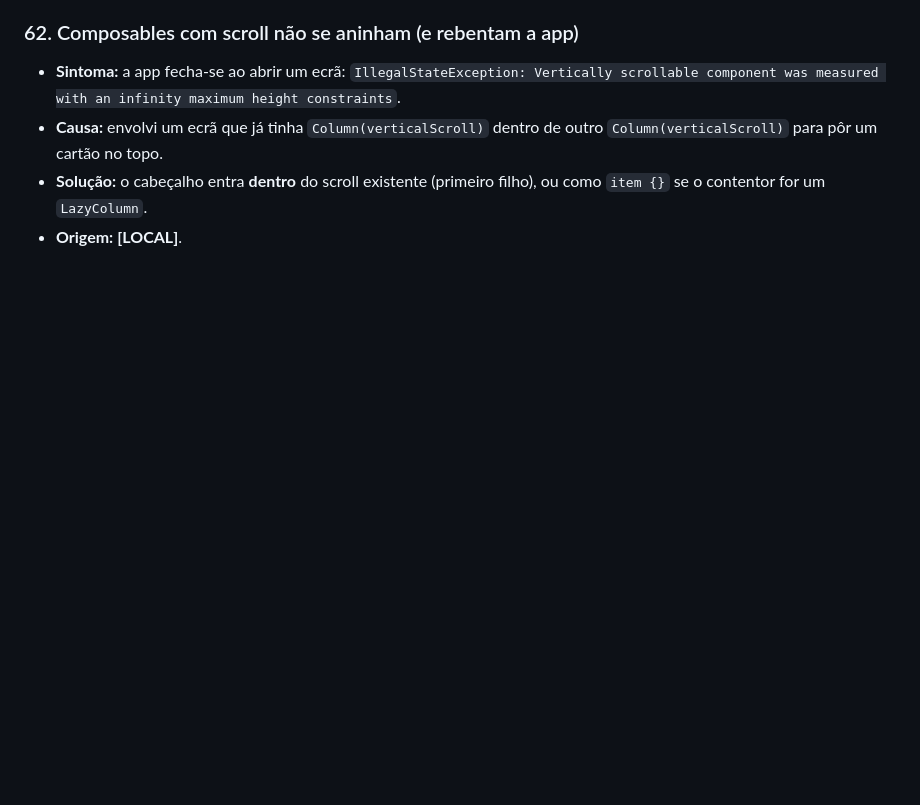
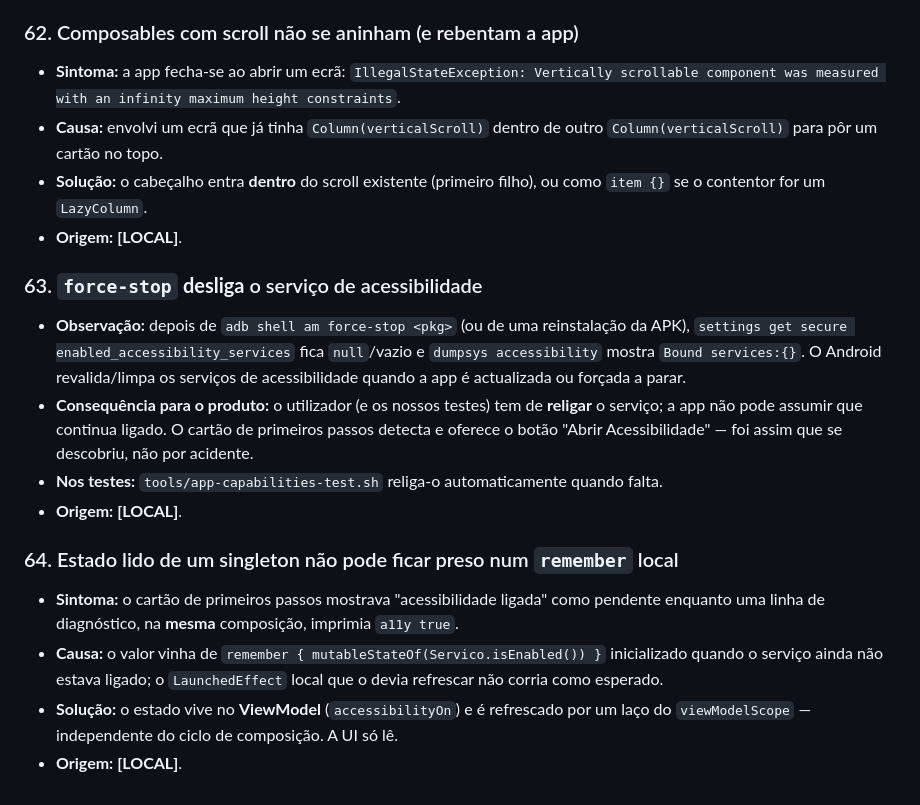
Before and after one commit to ricardojrgpimentel/cachalote, a Markdown page: docs/knowledge-android.md, the part around the change. Rendered like a GitHub page; blank space fills up the shorter version.

```diff
--- a/docs/knowledge-android.md
+++ b/docs/knowledge-android.md
@@ -563,3 +563,24 @@ Se algum dia testarmos em emulador: precisa de `-writable-system`, das `.so` de
 - **Solução:** o cabeçalho entra **dentro** do scroll existente (primeiro filho), ou como
   `item {}` se o contentor for um `LazyColumn`.
 - **Origem:** **[LOCAL]**.
+
+### 63. `force-stop` **desliga** o serviço de acessibilidade
+- **Observação:** depois de `adb shell am force-stop <pkg>` (ou de uma reinstalação da APK),
+  `settings get secure enabled_accessibility_services` fica `null`/vazio e
+  `dumpsys accessibility` mostra `Bound services:{}`. O Android revalida/limpa os serviços de
+  acessibilidade quando a app é actualizada ou forçada a parar.
+- **Consequência para o produto:** o utilizador (e os nossos testes) tem de **religar** o
+  serviço; a app não pode assumir que continua ligado. O cartão de primeiros passos detecta e
+  oferece o botão "Abrir Acessibilidade" — foi assim que se descobriu, não por acidente.
+- **Nos testes:** `tools/app-capabilities-test.sh` religa-o automaticamente quando falta.
+- **Origem:** **[LOCAL]**.
+
+### 64. Estado lido de um singleton não pode ficar preso num `remember` local
+- **Sintoma:** o cartão de primeiros passos mostrava "acessibilidade ligada" como pendente
+  enquanto uma linha de diagnóstico, na **mesma** composição, imprimia `a11y true`.
+- **Causa:** o valor vinha de `remember { mutableStateOf(Servico.isEnabled()) }` inicializado
+  quando o serviço ainda não estava ligado; o `LaunchedEffect` local que o devia refrescar não
+  corria como esperado.
+- **Solução:** o estado vive no **ViewModel** (`accessibilityOn`) e é refrescado por um laço
+  do `viewModelScope` — independente do ciclo de composição. A UI só lê.
+- **Origem:** **[LOCAL]**.
```
Also changed, not shown: docs/screenshots/app-estado.png, 5 other files.
